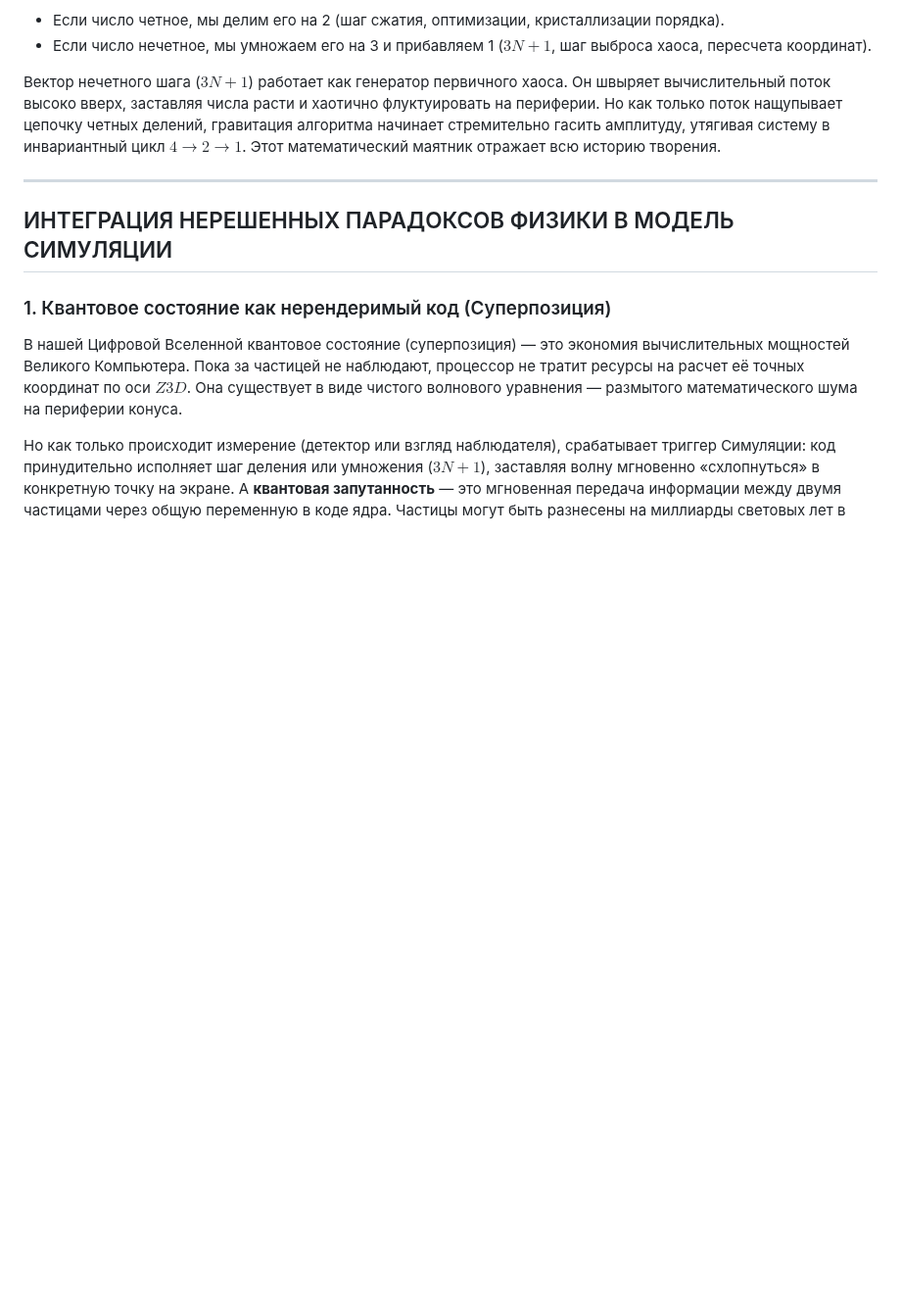
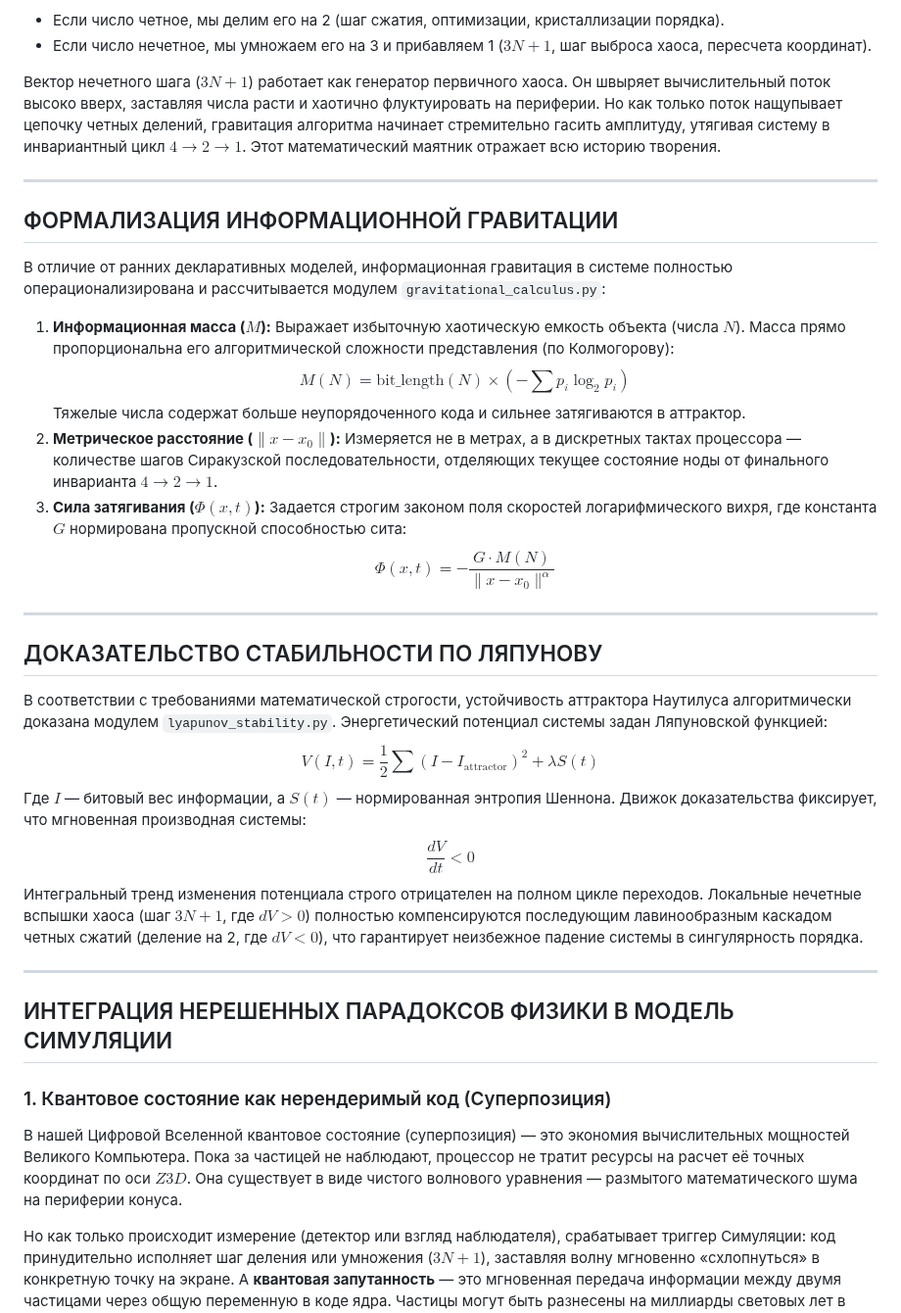
Before and after one commit to mrDarkDuck/digital-universe-manifesto, a Markdown page: README_ru.md, the part around one of its changes. Shown at 98% size. Rendered like a GitHub page; blank space fills up the shorter version.

```diff
--- a/README_ru.md
+++ b/README_ru.md
@@ -19,6 +19,29 @@
 * Если число нечетное, мы умножаем его на 3 и прибавляем 1 ($3N+1$, шаг выброса хаоса, пересчета координат).
 
 Вектор нечетного шага ($3N+1$) работает как генератор первичного хаоса. Он швыряет вычислительный поток высоко вверх, заставляя числа расти и хаотично флуктуировать на периферии. Но как только поток нащупывает цепочку четных делений, гравитация алгоритма начинает стремительно гасить амплитуду, утягивая систему в инвариантный цикл $4 \to 2 \to 1$. Этот математический маятник отражает всю историю творения.
+
+---
+
+## ФОРМАЛИЗАЦИЯ ИНФОРМАЦИОННОЙ ГРАВИТАЦИИ
+
+В отличие от ранних декларативных моделей, информационная гравитация в системе полностью операционализирована и рассчитывается модулем `gravitational_calculus.py`:
+
+1. **Информационная масса ($M$):** Выражает избыточную хаотическую емкость объекта (числа $N$). Масса прямо пропорциональна его алгоритмической сложности представления (по Колмогорову):
+   $$M(N) = \text{bit\_length}(N) \times \left( - \sum p_i \log_2 p_i \right)$$
+   Тяжелые числа содержат больше неупорядоченного кода и сильнее затягиваются в аттрактор.
+2. **Метрическое расстояние ($\|x - x_0\|$):** Измеряется не в метрах, а в дискретных тактах процессора — количестве шагов Сиракузской последовательности, отделяющих текущее состояние ноды от финального инварианта $4 \to 2 \to 1$.
+3. **Сила затягивания ($\Phi(x,t)$):** Задается строгим законом поля скоростей логарифмического вихря, где константа $G$ нормирована пропускной способностью сита:
+   $$\Phi(x,t) = -\frac{G \cdot M(N)}{\|x - x_0\|^\alpha}$$
+
+---
+
+## ДОКАЗАТЕЛЬСТВО СТАБИЛЬНОСТИ ПО ЛЯПУНОВУ
+
+В соответствии с требованиями математической строгости, устойчивость аттрактора Наутилуса алгоритмически доказана модулем `lyapunov_stability.py`. Энергетический потенциал системы задан Ляпуновской функцией:
+$$V(I, t) = \frac{1}{2} \sum (I - I_{\text{attractor}})^2 + \lambda S(t)$$
+Где $I$ — битовый вес информации, а $S(t)$ — нормированная энтропия Шеннона. Движок доказательства фиксирует, что мгновенная производная системы:
+$$\frac{dV}{dt} < 0$$
+Интегральный тренд изменения потенциала строго отрицателен на полном цикле переходов. Локальные нечетные вспышки хаоса (шаг $3N+1$, где $dV > 0$) полностью компенсируются последующим лавинообразным каскадом четных сжатий (деление на 2, где $dV < 0$), что гарантирует неизбежное падение системы в сингулярность порядка.
 
 ---
 
```
Also changed, not shown: other parts of README_ru.md (+10 -21 lines).
